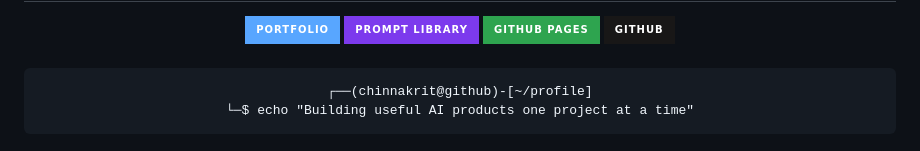
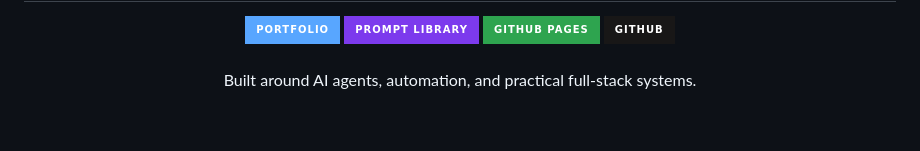
Before and after one commit to Manchinn/Manchinn, a Markdown page: README.md, the part around the change. Rendered like a GitHub page; badges without logos.

Commit message:
Refine profile footer

```diff
--- a/README.md
+++ b/README.md
@@ -199,9 +199,6 @@ Public developer profile, project archive, and identity pages for showing work w
 <br>
 <br>
 
-<pre>
-┌──(chinnakrit@github)-[~/profile]
-└─$ echo "Building useful AI products one project at a time"
-</pre>
+Built around AI agents, automation, and practical full-stack systems.
 
 </div>
```
